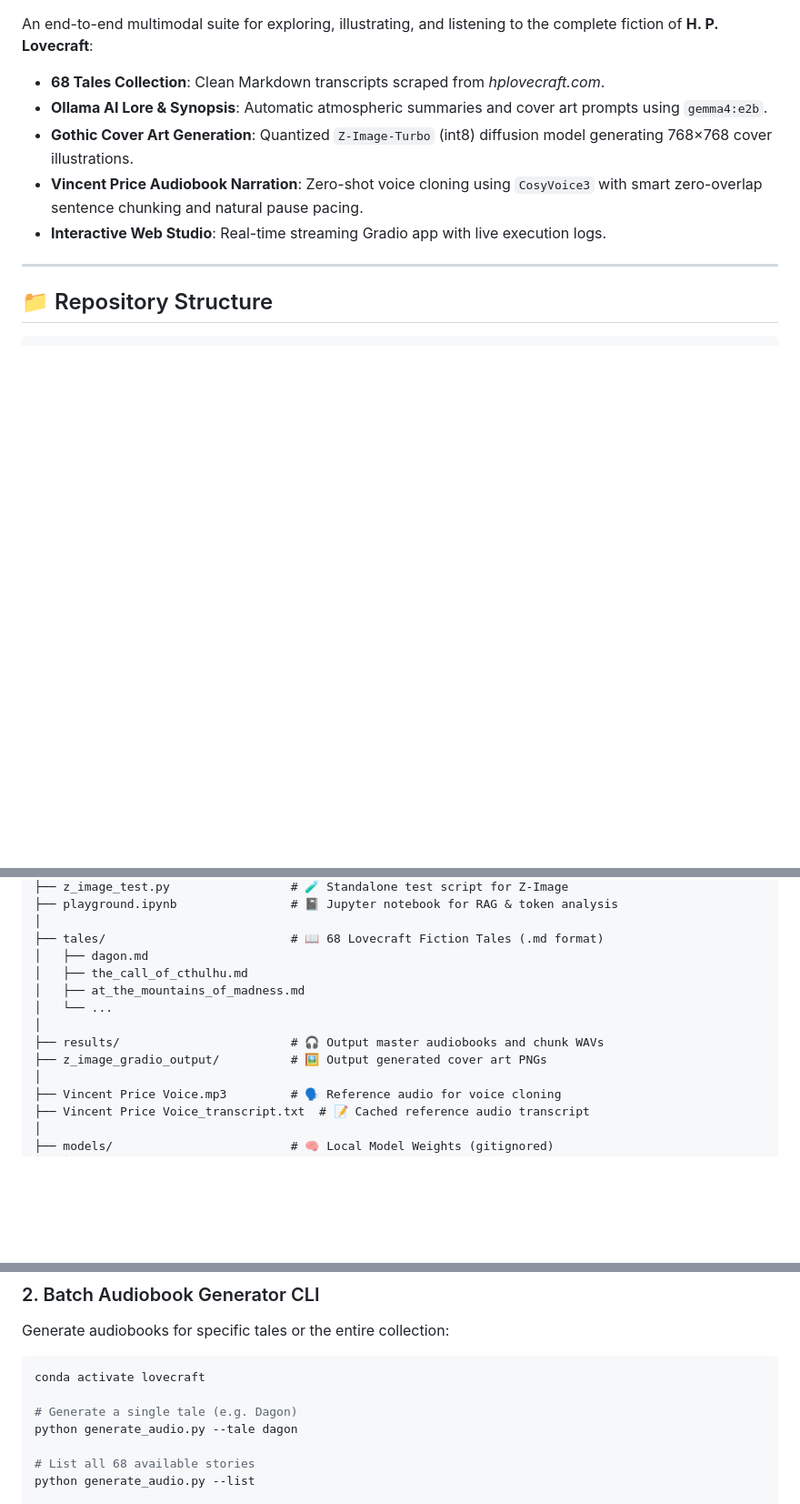
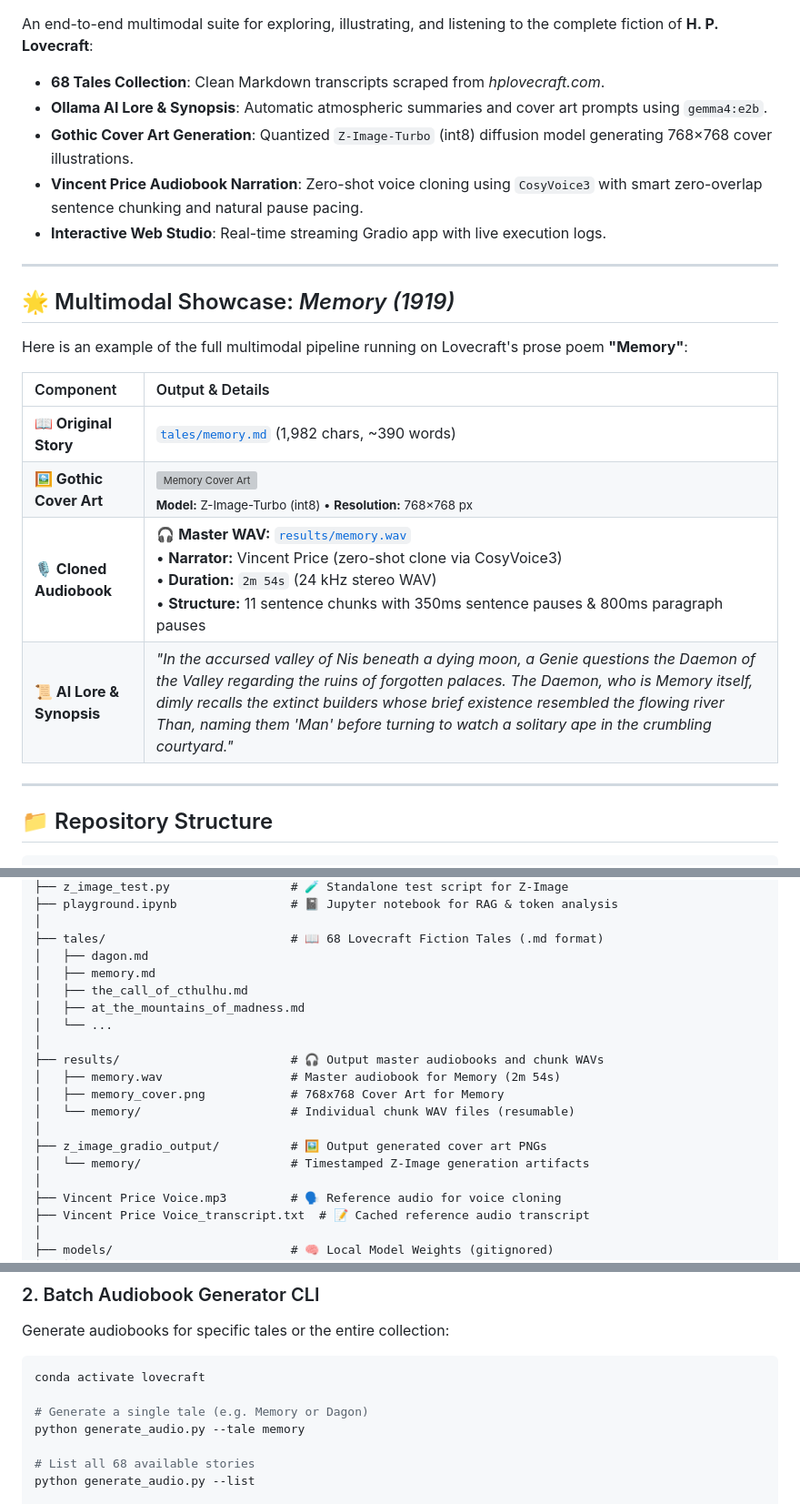
Before and after one commit to eschafir/lovecraft-tales, a Markdown page: README.md, 3 parts joined by grey strips. Shown at 91% size. Drawn GitHub-style; blank space fills up the shorter version; grey boxes are pictures that could not be loaded.

````diff
--- a/README.md
+++ b/README.md
@@ -6,6 +6,19 @@ An end-to-end multimodal suite for exploring, illustrating, and listening to the
 - **Gothic Cover Art Generation**: Quantized `Z-Image-Turbo` (int8) diffusion model generating 768×768 cover illustrations.
 - **Vincent Price Audiobook Narration**: Zero-shot voice cloning using `CosyVoice3` with smart zero-overlap sentence chunking and natural pause pacing.
 - **Interactive Web Studio**: Real-time streaming Gradio app with live execution logs.
+
+---
+
+## 🌟 Multimodal Showcase: *Memory (1919)*
+
+Here is an example of the full multimodal pipeline running on Lovecraft's prose poem **"Memory"**:
+
+| Component | Output & Details |
+| :--- | :--- |
+| **📖 Original Story** | [`tales/memory.md`](tales/memory.md) (1,982 chars, ~390 words) |
+| **🖼️ Gothic Cover Art** | ![Memory Cover Art](results/memory_cover.png)<br><sub>**Model:** Z-Image-Turbo (int8) • **Resolution:** 768×768 px</sub> |
+| **🎙️ Cloned Audiobook** | 🎧 **Master WAV:** [`results/memory.wav`](results/memory.wav)<br>• **Narrator:** Vincent Price (zero-shot clone via CosyVoice3)<br>• **Duration:** `2m 54s` (24 kHz stereo WAV)<br>• **Structure:** 11 sentence chunks with 350ms sentence pauses & 800ms paragraph pauses |
+| **📜 AI Lore & Synopsis** | *"In the accursed valley of Nis beneath a dying moon, a Genie questions the Daemon of the Valley regarding the ruins of forgotten palaces. The Daemon, who is Memory itself, dimly recalls the extinct builders whose brief existence resembled the flowing river Than, naming them 'Man' before turning to watch a solitary ape in the crumbling courtyard."* |
 
 ---
 
@@ -24,12 +37,18 @@ lovecraft-tales/
 │
 ├── tales/                          # 📖 68 Lovecraft Fiction Tales (.md format)
 │   ├── dagon.md
+│   ├── memory.md
 │   ├── the_call_of_cthulhu.md
 │   ├── at_the_mountains_of_madness.md
 │   └── ...
 │
 ├── results/                        # 🎧 Output master audiobooks and chunk WAVs
+│   ├── memory.wav                  # Master audiobook for Memory (2m 54s)
+│   ├── memory_cover.png            # 768x768 Cover Art for Memory
+│   └── memory/                     # Individual chunk WAV files (resumable)
+│
 ├── z_image_gradio_output/          # 🖼️ Output generated cover art PNGs
+│   └── memory/                     # Timestamped Z-Image generation artifacts
 │
 ├── Vincent Price Voice.mp3         # 🗣️ Reference audio for voice cloning
 ├── Vincent Price Voice_transcript.txt  # 📝 Cached reference audio transcript
@@ -73,8 +92,8 @@ Generate audiobooks for specific tales or the entire collection:
 ```powershell
 conda activate lovecraft
 
-# Generate a single tale (e.g. Dagon)
-python generate_audio.py --tale dagon
+# Generate a single tale (e.g. Memory or Dagon)
+python generate_audio.py --tale memory
 
 # List all 68 available stories
 python generate_audio.py --list
````
Also changed, not shown: other parts of README.md (+1 -1 lines).
